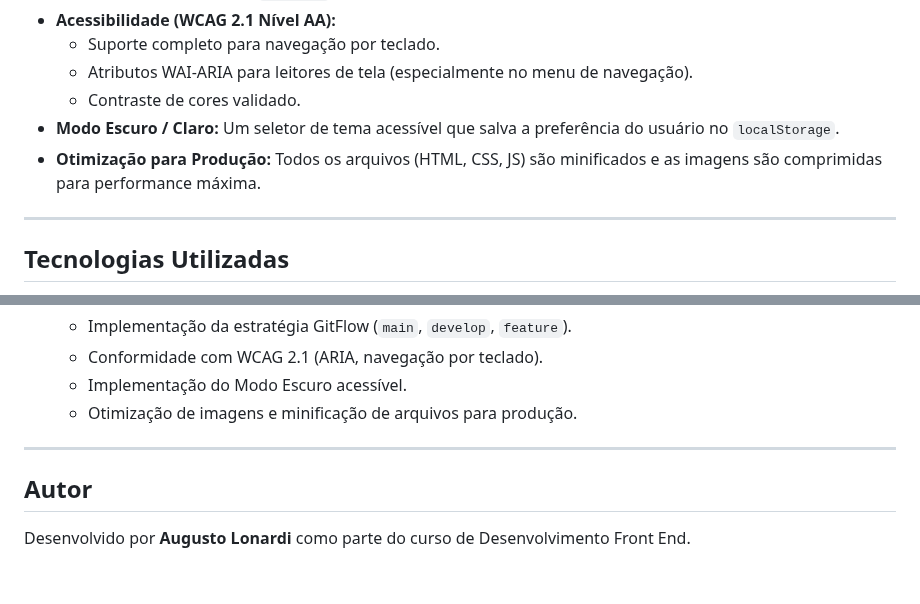
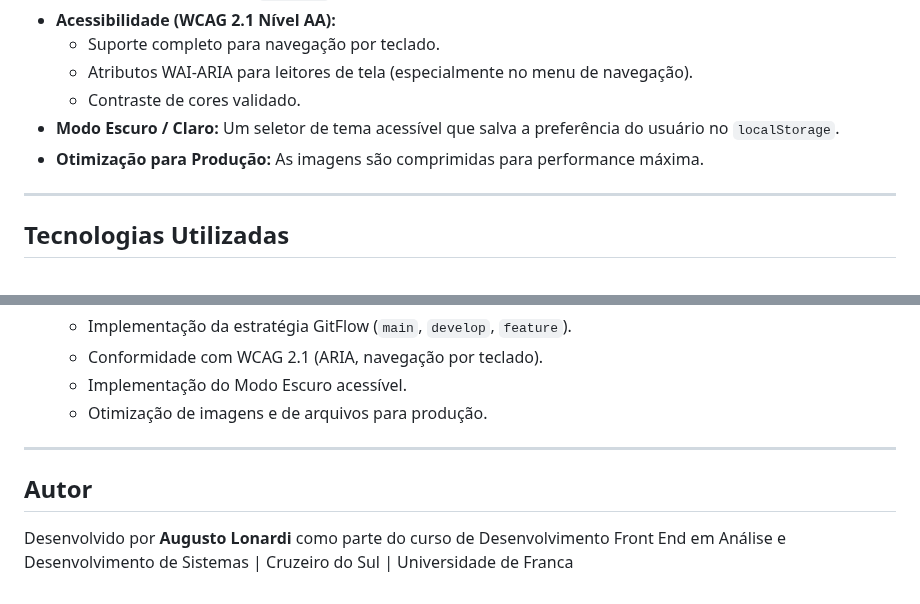
Before and after one commit to Lonardi95/Projeto-ONG, a Markdown page: README.md, 2 parts joined by grey strips. GitHub-like rendering.

```diff
--- a/README.md
+++ b/README.md
@@ -26,7 +26,7 @@ A arquitetura do projeto é uma **Single Page Application (SPA)** construída co
     * Atributos WAI-ARIA para leitores de tela (especialmente no menu de navegação).
     * Contraste de cores validado.
 * **Modo Escuro / Claro:** Um seletor de tema acessível que salva a preferência do usuário no `localStorage`.
-* **Otimização para Produção:** Todos os arquivos (HTML, CSS, JS) são minificados e as imagens são comprimidas para performance máxima.
+* **Otimização para Produção:** As imagens são comprimidas para performance máxima.
 
 ---
 
@@ -65,10 +65,10 @@ Este projeto foi construído de forma incremental, simulando um ambiente de dese
     * Implementação da estratégia GitFlow (`main`, `develop`, `feature`).
     * Conformidade com WCAG 2.1 (ARIA, navegação por teclado).
     * Implementação do Modo Escuro acessível.
-    * Otimização de imagens e minificação de arquivos para produção.
+    * Otimização de imagens e de arquivos para produção.
 
 ---
 
 ## Autor
 
-Desenvolvido por **Augusto Lonardi** como parte do curso de Desenvolvimento Front End.
+Desenvolvido por **Augusto Lonardi** como parte do curso de Desenvolvimento Front End em Análise e Desenvolvimento de Sistemas | Cruzeiro do Sul | Universidade de Franca
```
